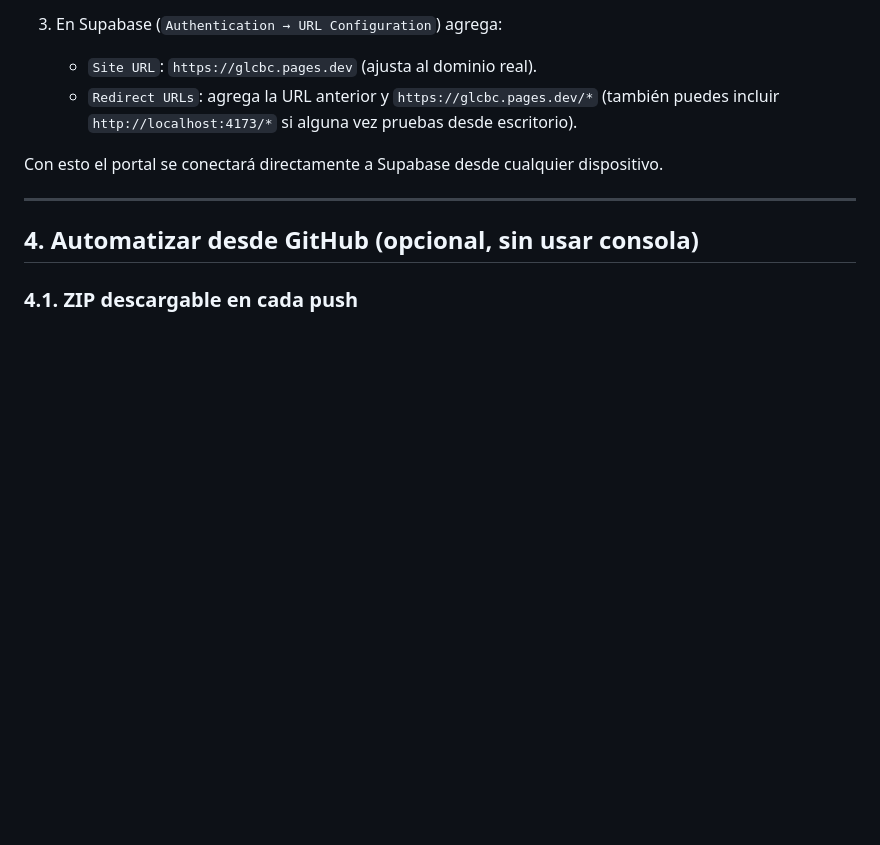
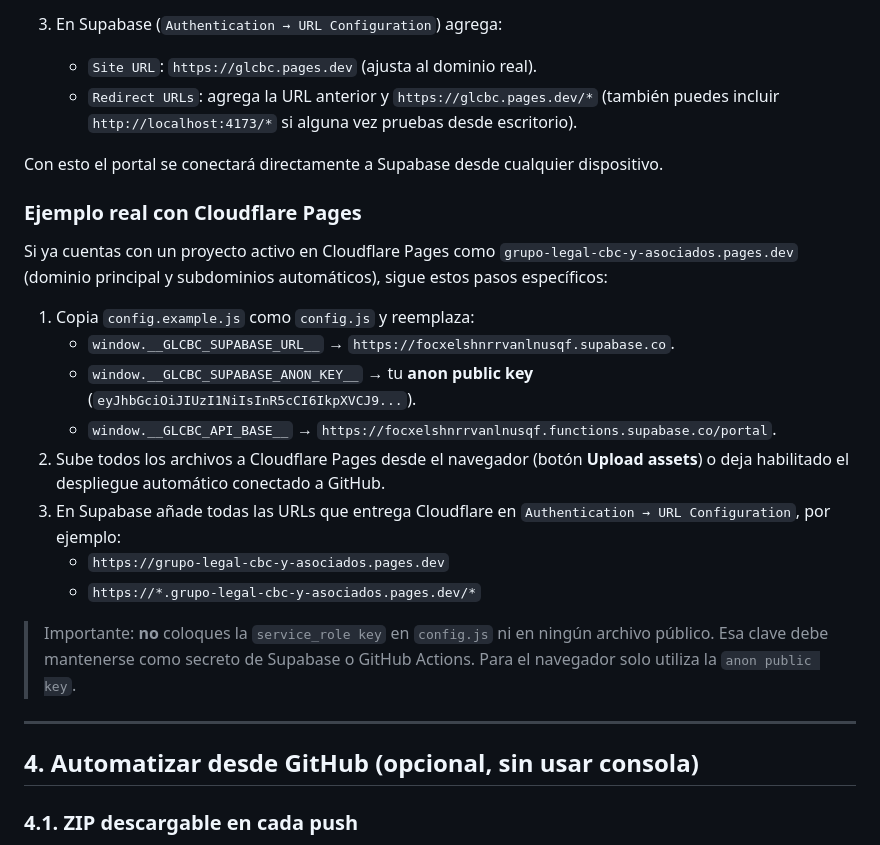
Before and after one commit to benjamincorreacbc/Grupo-Legal-CBC-y-Asociados, a Markdown page: README.md, the part around the change. GitHub-like rendering; blank space fills up the shorter version.

Commit message:
Document Cloudflare setup example

```diff
--- a/README.md
+++ b/README.md
@@ -74,6 +74,24 @@ Esta guía explica **paso a paso** cómo usar el proyecto desde cero, sin depend
 
 Con esto el portal se conectará directamente a Supabase desde cualquier dispositivo.
 
+### Ejemplo real con Cloudflare Pages
+
+Si ya cuentas con un proyecto activo en Cloudflare Pages como `grupo-legal-cbc-y-asociados.pages.dev` (dominio principal y
+subdominios automáticos), sigue estos pasos específicos:
+
+1. Copia `config.example.js` como `config.js` y reemplaza:
+   - `window.__GLCBC_SUPABASE_URL__` → `https://focxelshnrrvanlnusqf.supabase.co`.
+   - `window.__GLCBC_SUPABASE_ANON_KEY__` → tu **anon public key** (`eyJhbGciOiJIUzI1NiIsInR5cCI6IkpXVCJ9...`).
+   - `window.__GLCBC_API_BASE__` → `https://focxelshnrrvanlnusqf.functions.supabase.co/portal`.
+2. Sube todos los archivos a Cloudflare Pages desde el navegador (botón **Upload assets**) o deja habilitado el despliegue
+   automático conectado a GitHub.
+3. En Supabase añade todas las URLs que entrega Cloudflare en `Authentication → URL Configuration`, por ejemplo:
+   - `https://grupo-legal-cbc-y-asociados.pages.dev`
+   - `https://*.grupo-legal-cbc-y-asociados.pages.dev/*`
+
+> Importante: **no** coloques la `service_role key` en `config.js` ni en ningún archivo público. Esa clave debe mantenerse como
+> secreto de Supabase o GitHub Actions. Para el navegador solo utiliza la `anon public key`.
+
 ---
 
 ## 4. Automatizar desde GitHub (opcional, sin usar consola)
```
